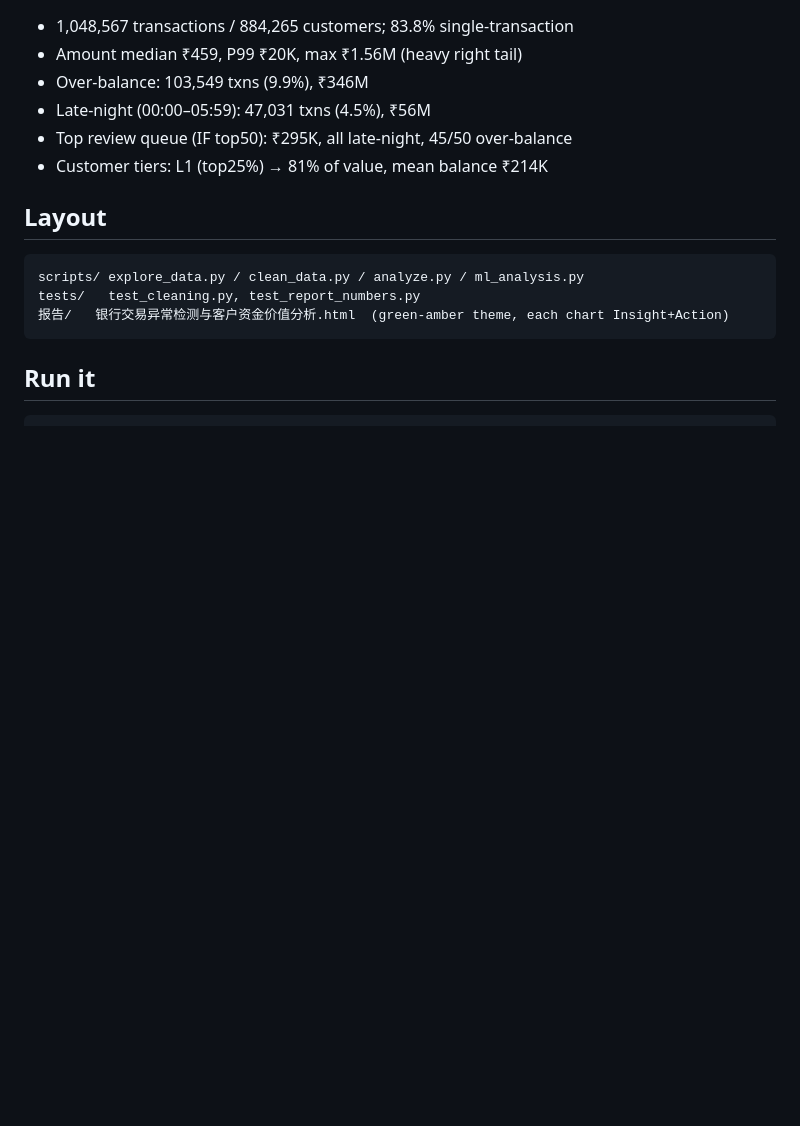
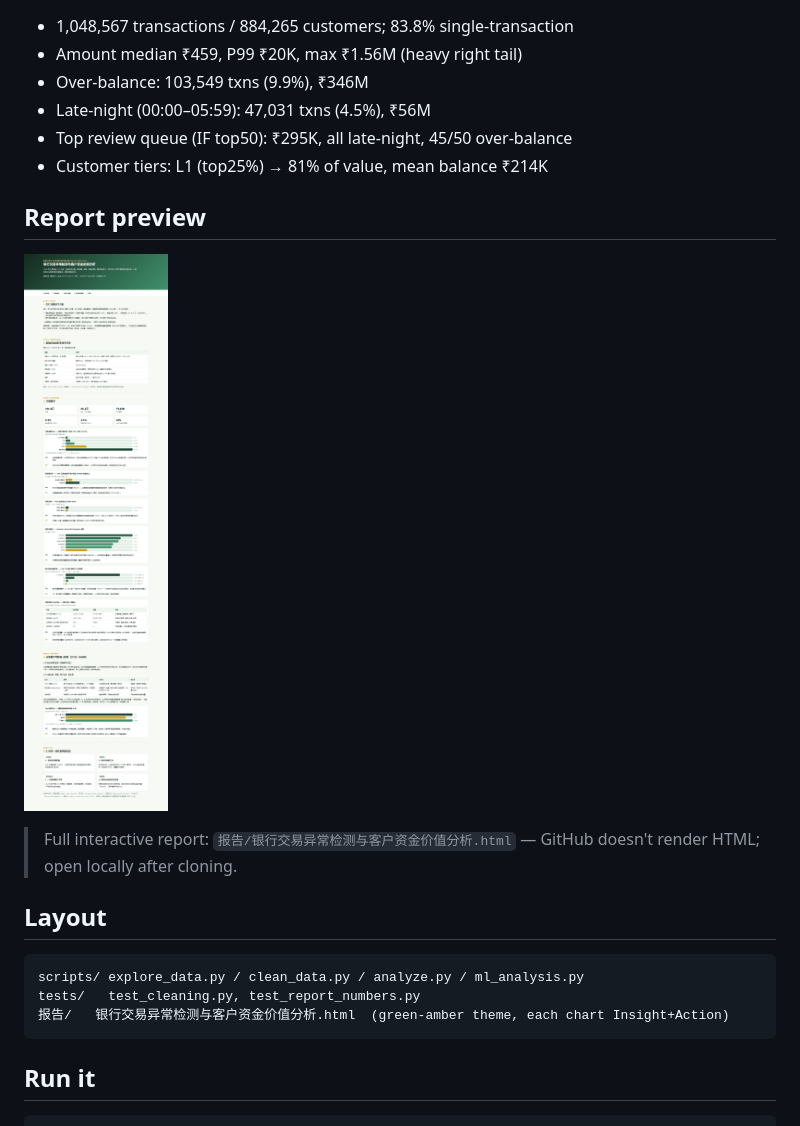
Before and after one commit to JLXYwjw/bank-anomaly-recovery, a Markdown page: README.md, the part around the change. Rendered like a GitHub page; pictures changed too: assets/report-preview.jpg (added); blank space fills up the shorter version.

Commit message:
docs: add report preview images to README

````diff
--- a/README.md
+++ b/README.md
@@ -45,6 +45,12 @@ bank transaction data (1,048,567 rows, 884,265 customers, Aug–Oct 2016) to
 - Top review queue (IF top50): ₹295K, all late-night, 45/50 over-balance
 - Customer tiers: L1 (top25%) → 81% of value, mean balance ₹214K
 
+## Report preview
+
+![Report preview](assets/report-preview.jpg)
+
+> Full interactive report: `报告/银行交易异常检测与客户资金价值分析.html` — GitHub doesn't render HTML; open locally after cloning.
+
 ## Layout
 
 ```
````
